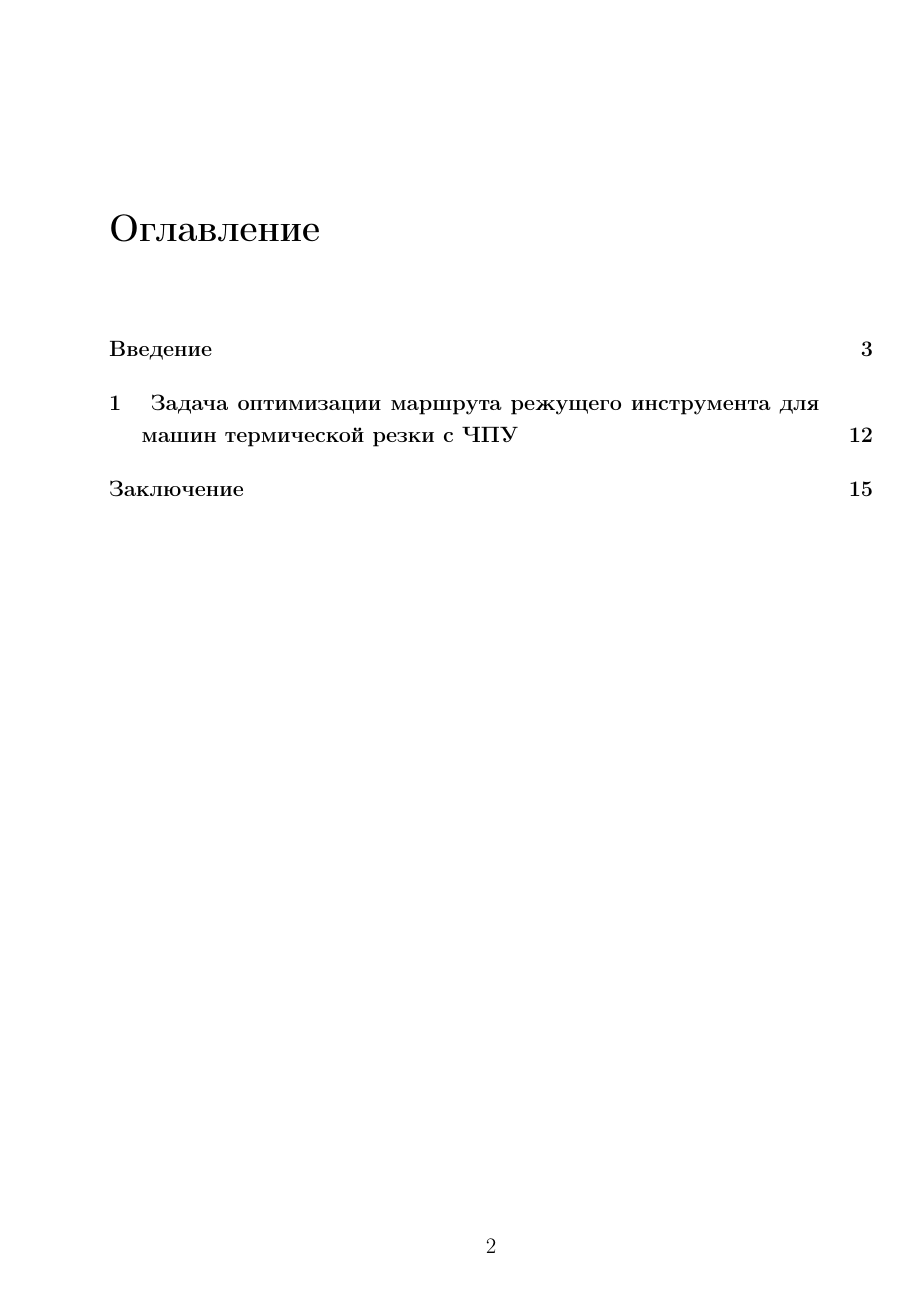
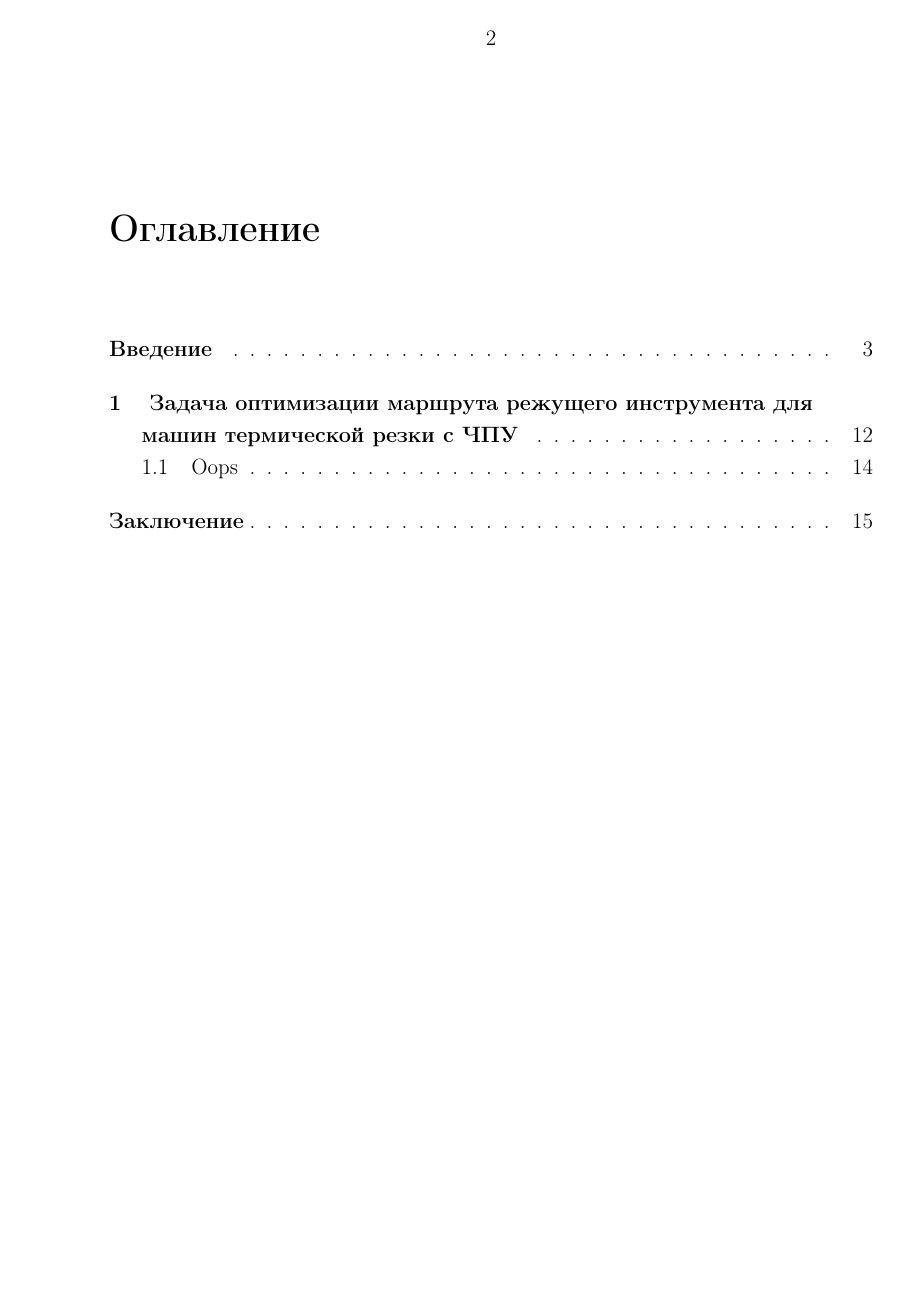
Before and after one commit to ukoloff/these, a LaTeX book (these.tex, which reads include/these.tex): page 2 of 17. Compiled offline with pdfLaTeX.

Commit message:
Borrow some formatting
https://github.com/AndreyAkinshin/Russian-Phd-LaTeX-Dissertation-Template

```diff
--- a/include/these.tex
+++ b/include/these.tex
@@ -5,3 +7,20 @@
 %\DoubleSpacing*     % Двойной интервал
 \OnehalfSpacing*    % Полуторный интервал
 %\setSpacing{1.42}   % Полуторный интервал, подобный Ворду (возможно, стоит включать вместе с предыдущей строкой)
+
+%%% Колонтитулы %%%
+% Порядковый номер страницы печатают на середине верхнего поля страницы (ГОСТ Р 7.0.11-2011, 5.3.8)
+\makeevenhead{plain}{}{\rmfamily\thepage}{}
+\makeoddhead{plain}{}{\rmfamily\thepage}{}
+\makeevenfoot{plain}{}{}{}
+\makeoddfoot{plain}{}{}{}
+\pagestyle{plain}
+
+%%% Оглавление %%%
+\renewcommand{\cftchapterdotsep}{\cftdotsep}                % отбивка точками до номера страницы начала главы/раздела
+
+%% Переносить слова в заголовке не допускается (ГОСТ Р 7.0.11-2011, 5.3.5). Заголовки в оглавлении должны точно повторять заголовки в тексте (ГОСТ Р 7.0.11-2011, 5.2.3). Прямого указания на запрет переносов в оглавлении нет, но по той же логике невнесения искажений в смысл, лучше в оглавлении не переносить:
+\setrmarg{2.55em plus1fil}                             %To have the (sectional) titles in the ToC, etc., typeset ragged right with no hyphenation
+\renewcommand{\cftchapterpagefont}{\normalfont}        % нежирные номера страниц у глав в оглавлении
+\renewcommand{\cftchapterleader}{\cftdotfill{\cftchapterdotsep}}% нежирные точки до номеров страниц у глав в оглавлении
+%\renewcommand{\cftchapterfont}{}                       % нежирные названия глав в оглавлении
```
Also changed, not shown: include/synopsis.tex (added, +3 -0 lines), synopsis.tex (+2 -5 lines), synopsis/bib.tex (added, +5 -0 lines), these/01.tex (+2 -0 lines), include/these.tex (2 more changed lines).
